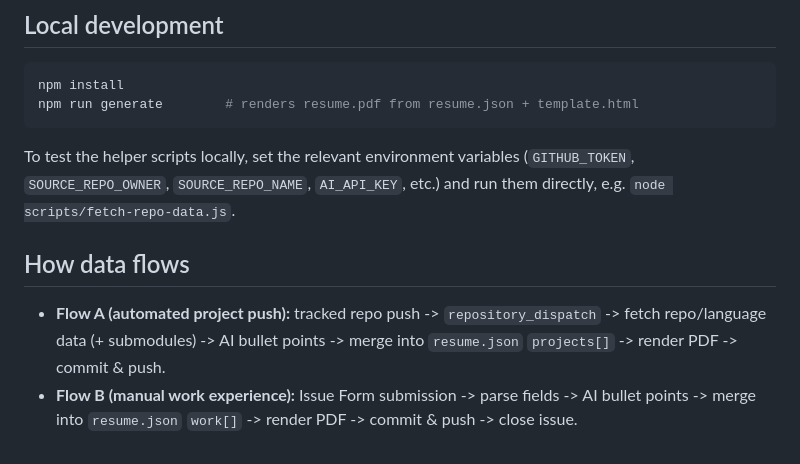
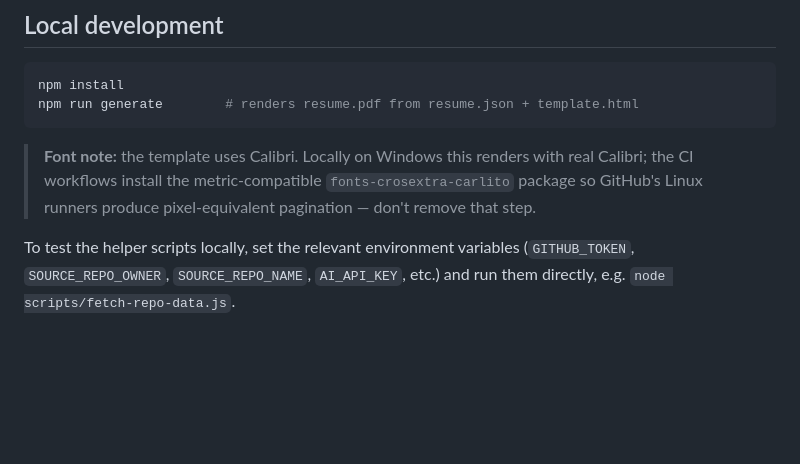
Before and after one commit to ChamathDilshanC/resume-core, a Markdown page: README.md, the part around one of its changes. Drawn GitHub-style; blank space fills up the shorter version.

````diff
--- a/README.md
+++ b/README.md
@@ -68,15 +114,11 @@ npm install
 npm run generate        # renders resume.pdf from resume.json + template.html
 ```
 
+> **Font note:** the template uses Calibri. Locally on Windows this renders
+> with real Calibri; the CI workflows install the metric-compatible
+> `fonts-crosextra-carlito` package so GitHub's Linux runners produce
+> pixel-equivalent pagination — don't remove that step.
+
 To test the helper scripts locally, set the relevant environment variables
 (`GITHUB_TOKEN`, `SOURCE_REPO_OWNER`, `SOURCE_REPO_NAME`, `AI_API_KEY`, etc.)
 and run them directly, e.g. `node scripts/fetch-repo-data.js`.
-
-## How data flows
-
-- **Flow A (automated project push):** tracked repo push -> `repository_dispatch`
-  -> fetch repo/language data (+ submodules) -> AI bullet points -> merge into
-  `resume.json` `projects[]` -> render PDF -> commit & push.
-- **Flow B (manual work experience):** Issue Form submission -> parse fields ->
-  AI bullet points -> merge into `resume.json` `work[]` -> render PDF -> commit
-  & push -> close issue.
````
Also changed, not shown: other parts of README.md (+53 -7 lines).
